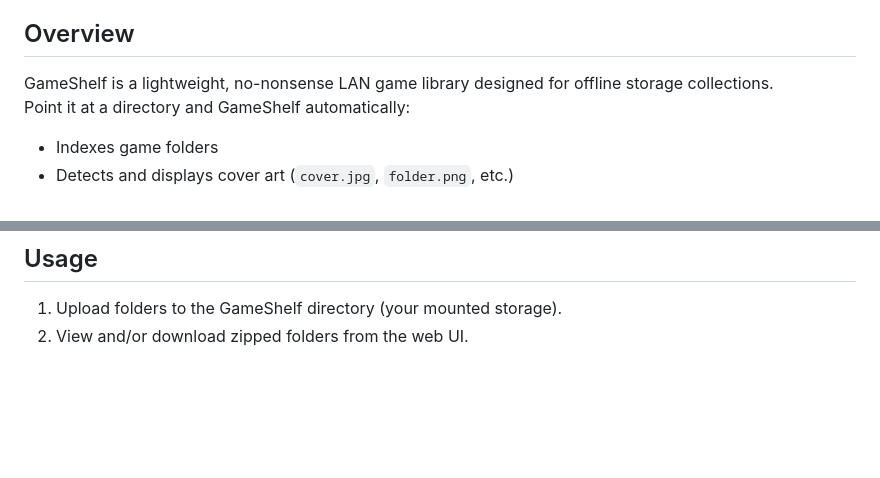
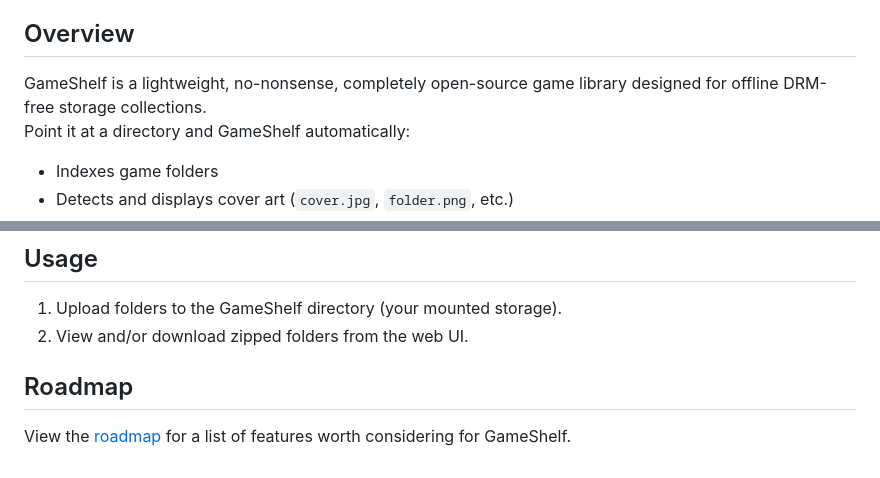
Before and after one commit to ShannonWetnight/GameShelf, a Markdown page: README.md, 2 parts joined by grey strips. Rendered like a GitHub page; blank space fills up the shorter version.

```diff
--- a/README.md
+++ b/README.md
@@ -17,7 +17,7 @@
 - [Usage](#usage)
 
 ## Overview
-GameShelf is a lightweight, no-nonsense LAN game library designed for offline storage collections.
+GameShelf is a lightweight, no-nonsense, completely open-source game library designed for offline DRM-free storage collections.
 Point it at a directory and GameShelf automatically:
 - Indexes game folders
 - Detects and displays cover art (`cover.jpg`, `folder.png`, etc.)
@@ -152,3 +152,6 @@ You can easily lock GameShelf behind SSO with Authelia, Tinyauth, Authentik, and
 ## Usage
 1. Upload folders to the GameShelf directory (your mounted storage).
 2. View and/or download zipped folders from the web UI.
+
+## Roadmap
+View the [roadmap](https://github.com/ShannonWetnight/gameshelf/blob/main/ROADMAP.md) for a list of features worth considering for GameShelf.
```
